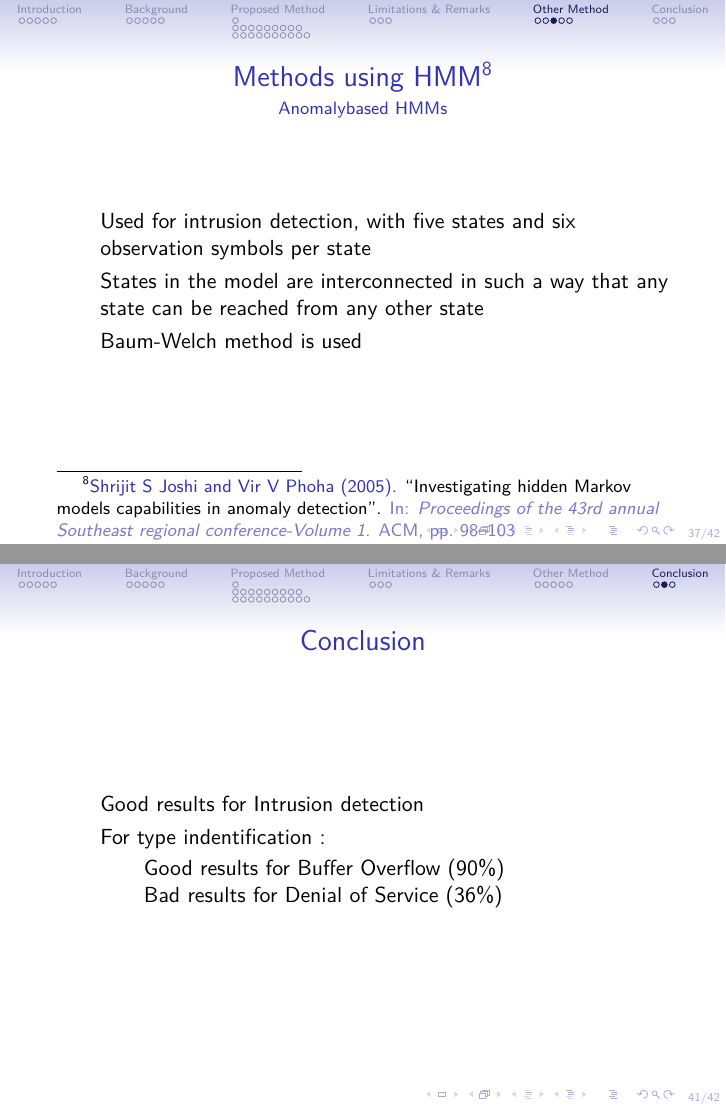
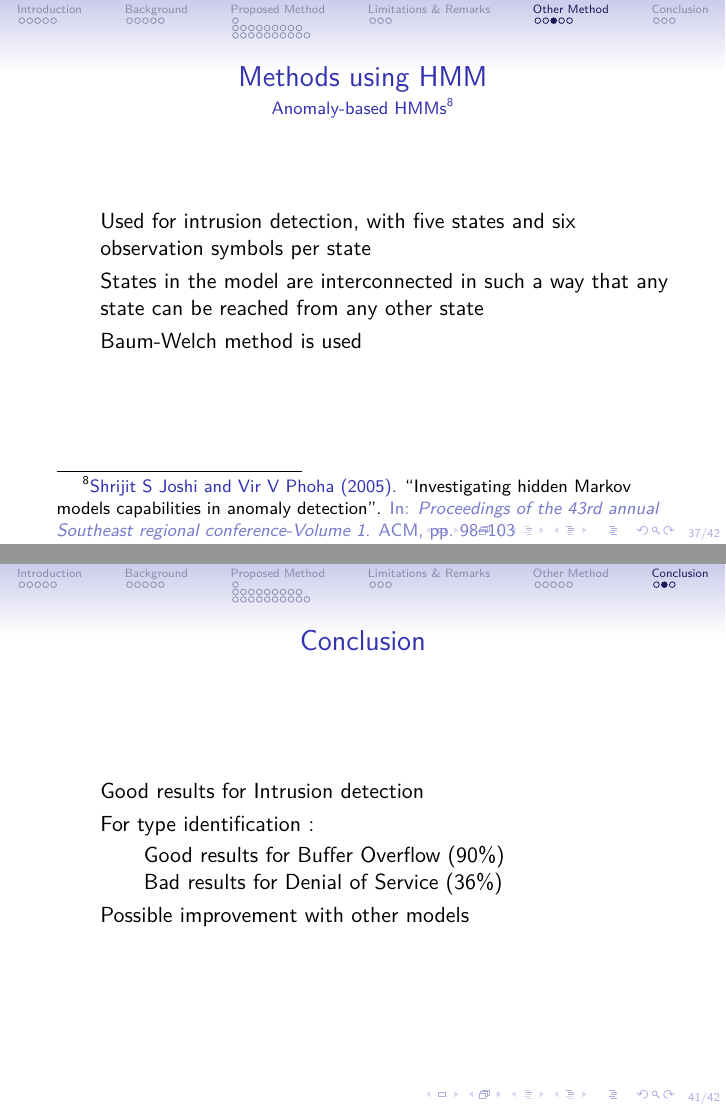
Before and after one commit to grandmaxIm2ag/presentation_hmm, LaTeX slides (beamer/beamer.tex): pages 57 and 61 of 62, joined at a grey line. Compiled offline with pdfLaTeX.

Commit message:
corrections

```diff
--- a/beamer/beamer.tex
+++ b/beamer/beamer.tex
@@ -690,8 +690,8 @@ kcms\_sparc, D: processe creation, E: fill the disk, F: exhausting the memory)}
 \end{frame}
 
 \begin{frame}
-  \frametitle{Methods using HMM\footfullcite{joshi2005investigating}}
-  \framesubtitle{Anomalybased HMMs}
+  \frametitle{Methods using HMM}
+  \framesubtitle{Anomaly-based HMMs\footfullcite{joshi2005investigating}}
   \begin{itemize}
   \item Used for intrusion detection, with five states and six observation
     symbols per state
@@ -724,11 +724,12 @@ kcms\_sparc, D: processe creation, E: fill the disk, F: exhausting the memory)}
   \frametitle{Conclusion}
   \begin{itemize}
   \item Good results for Intrusion detection
-  \item For type indentification :
+  \item For type identification :
     \begin{itemize}
     \item Good results for Buffer Overflow (90\%)
     \item Bad results for Denial of Service (36\%)
     \end{itemize}
+    \item Possible improvement with other models
   \end{itemize}
 \end{frame}
 
```
Also changed, not shown: beamer/beamer.tex (4 more changed lines).
